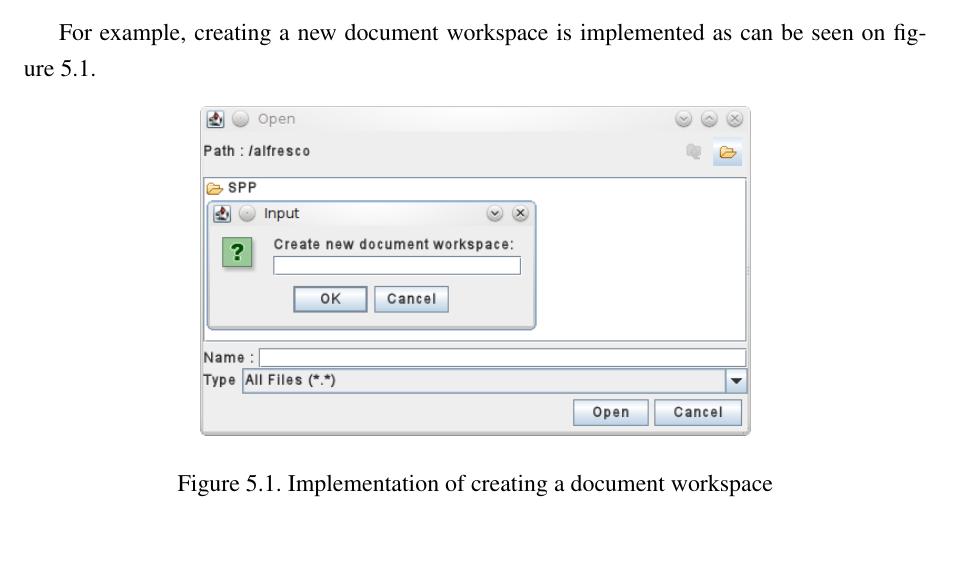
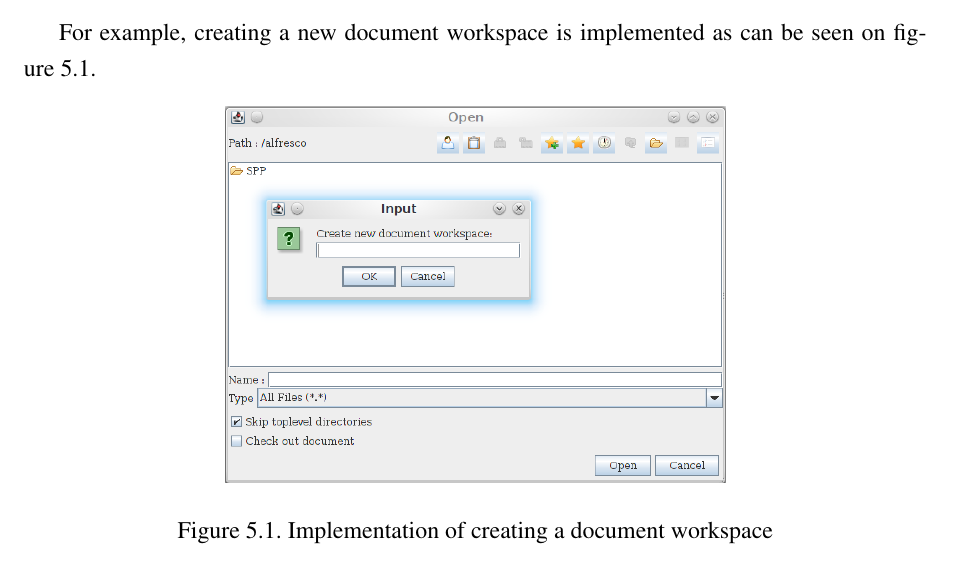
Before and after one commit to vmiklos/msc-thesis, a LaTeX thesis (doc/tex/thesis.tex, which reads doc/tex/implementation.tex): part of page 33 of 42, cut so that both start at the same text. Compiled offline with pdfLaTeX.

Commit message:
implementation-createdws: re-create shot

```diff
--- a/doc/tex/implementation.tex
+++ b/doc/tex/implementation.tex
@@ -102,7 +102,7 @@ figure~\ref{fig:implementation-createdws}.
 
 \begin{figure}[H]
 \centering
-\includegraphics[width=275px,keepaspectratio]{implementation-createdws.png}
+\includegraphics[width=250px,keepaspectratio]{implementation-createdws.png}
 \caption{Implementation of creating a document workspace}
 \label{fig:implementation-createdws}
 \end{figure}
```
Also changed, not shown: doc/tex/implementation-createdws.png.
